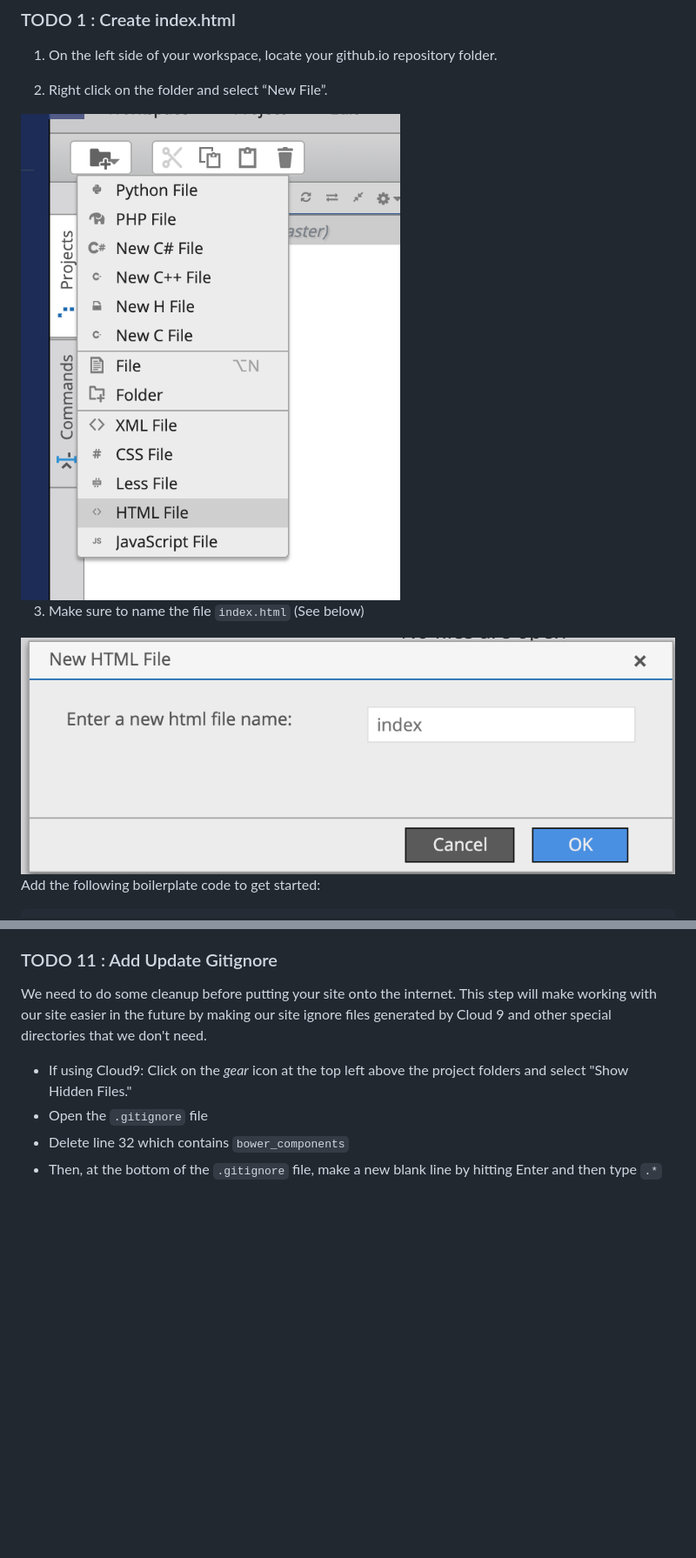
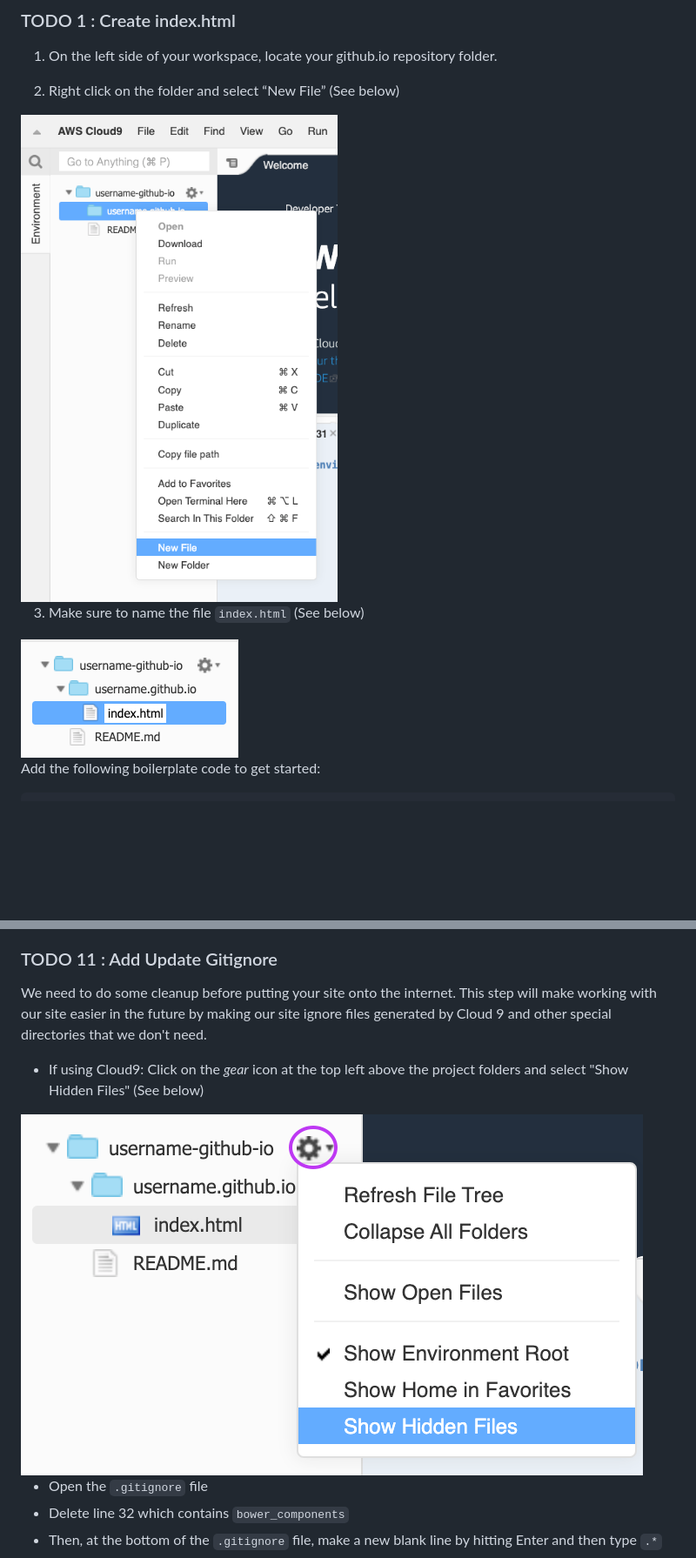
Before and after one commit to OperationSpark/first-website, a Markdown page: README.md, 2 parts joined by grey strips. Shown at 87% size. Rendered like a GitHub page; pictures changed too: img/cloud9-create-new-file.png (added), img/cloud9-name-new-file.png (added), img/cloud9-show-hidden-files.png (added); blank space fills up the shorter version.

Commit message:
Added cloud9 images and updated img tags in README file

```diff
--- a/README.md
+++ b/README.md
@@ -122,13 +122,13 @@ Above, you'll see this pattern often - notice that we have one `<div>` tag with
 
 1. On the left side of your workspace, locate your github.io repository folder.
 
-2. Right click on the folder and select “New File”.
+2. Right click on the folder and select “New File” (See below)
 
-<img src="img/codenvy-make-new-html-file.png">
+<img src="img/cloud9-create-new-file.png">
 
 3. Make sure to name the file `index.html` (See below)
 
-<img src="img/codenvy-name-html-file-index.png">
+<img src="img/cloud9-name-new-file.png">
 
 Add the following boilerplate code to get started:
 
@@ -477,7 +479,10 @@ nav {
 
 We need to do some cleanup before putting your site onto the internet. This step will make working with our site easier in the future by making our site ignore files generated by Cloud 9 and other special directories that we don't need.
 
-* If using Cloud9: Click on the _gear_ icon at the top left above the project folders and select "Show Hidden Files."
+* If using Cloud9: Click on the _gear_ icon at the top left above the project folders and select "Show Hidden Files" (See below)
+
+<img src="img/cloud9-show-hidden-files.png">
+
 * Open the `.gitignore` file
 * Delete line 32 which contains `bower_components`
 * Then, at the bottom of the `.gitignore` file, make a new blank line by hitting Enter and then type `.*`
```
Also changed, not shown: other parts of README.md (+2 -0 lines), img/cloud9-preview-html-file.png (added).
